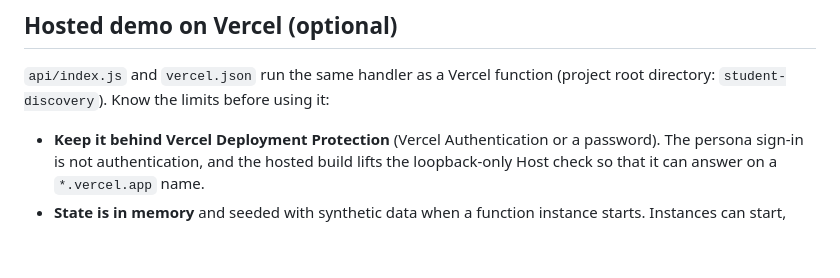
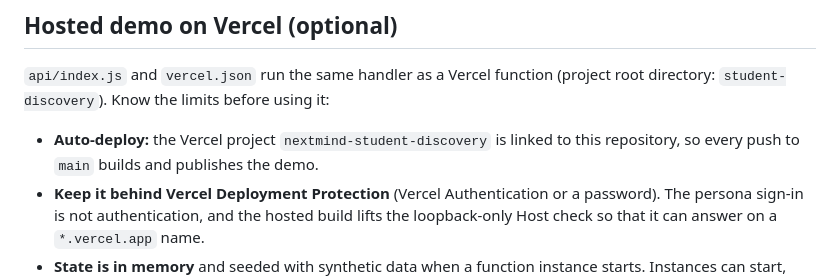
Before and after one commit to mohrefaey-creator/nextmind-student-discovery, a Markdown page: README.md, the part around the change. Rendered like a GitHub page; blank space fills up the shorter version.

Commit message:
Docs: note that pushes to main deploy the Vercel demo
Co-Authored-By: Claude Sonnet 5.5 <noreply@anthropic.com>
Claude-Session: https://claude.ai/code/session_01H5Z6exq9RpRdwDXp4R2u2G

```diff
--- a/README.md
+++ b/README.md
@@ -37,6 +37,7 @@ were created).
 
 `api/index.js` and `vercel.json` run the same handler as a Vercel function (project root directory: `student-discovery`). Know the limits before using it:
 
+* **Auto-deploy:** the Vercel project `nextmind-student-discovery` is linked to this repository, so every push to `main` builds and publishes the demo.
 * **Keep it behind Vercel Deployment Protection** (Vercel Authentication or a password). The persona sign-in is not authentication, and the hosted build lifts the loopback-only Host check so that it can answer on a `*.vercel.app` name.
 * **State is in memory** and seeded with synthetic data when a function instance starts. Instances can start, stop or multiply at any time, so data and sign-ins can vanish and two instances can disagree. It is a place to look at the prototype, not to keep anything.
 * No Chromium there, so **Download PDF** says it is unavailable (print-to-PDF still works). Rate limits see the proxy's address, so they are shared by everyone.
```
